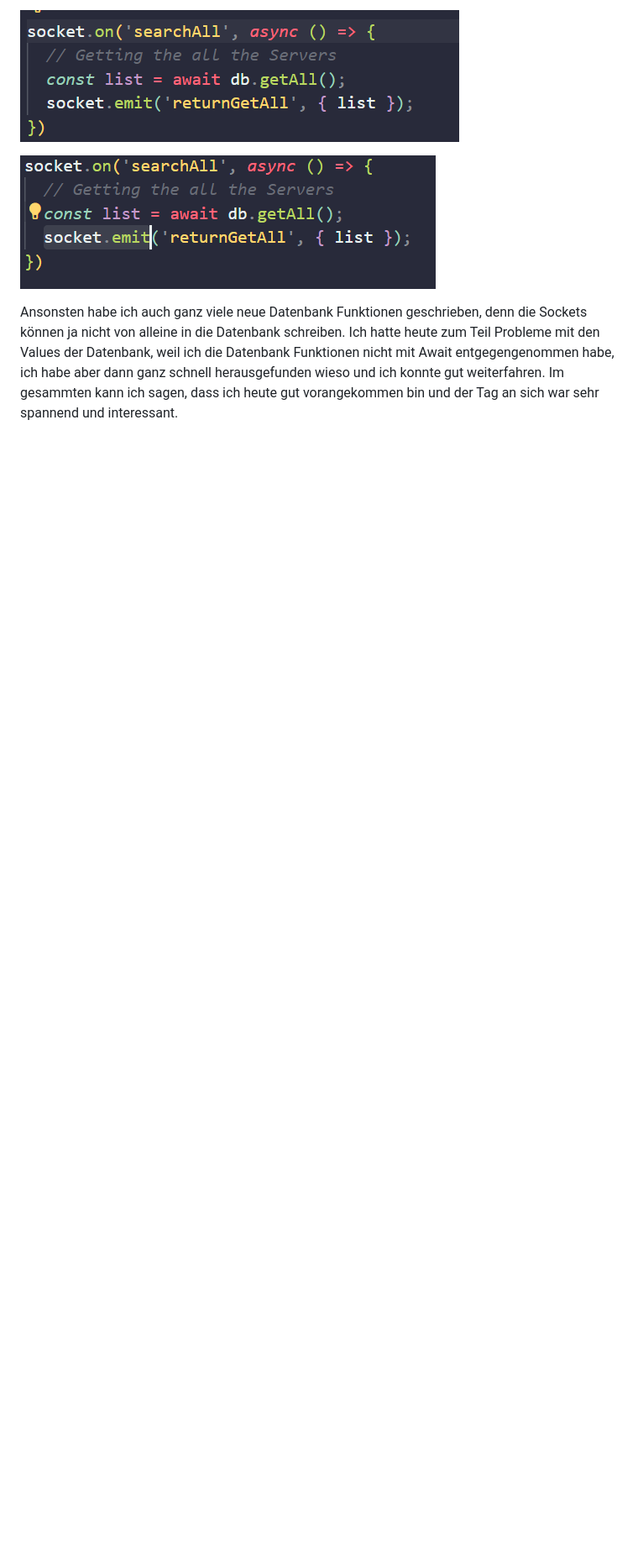
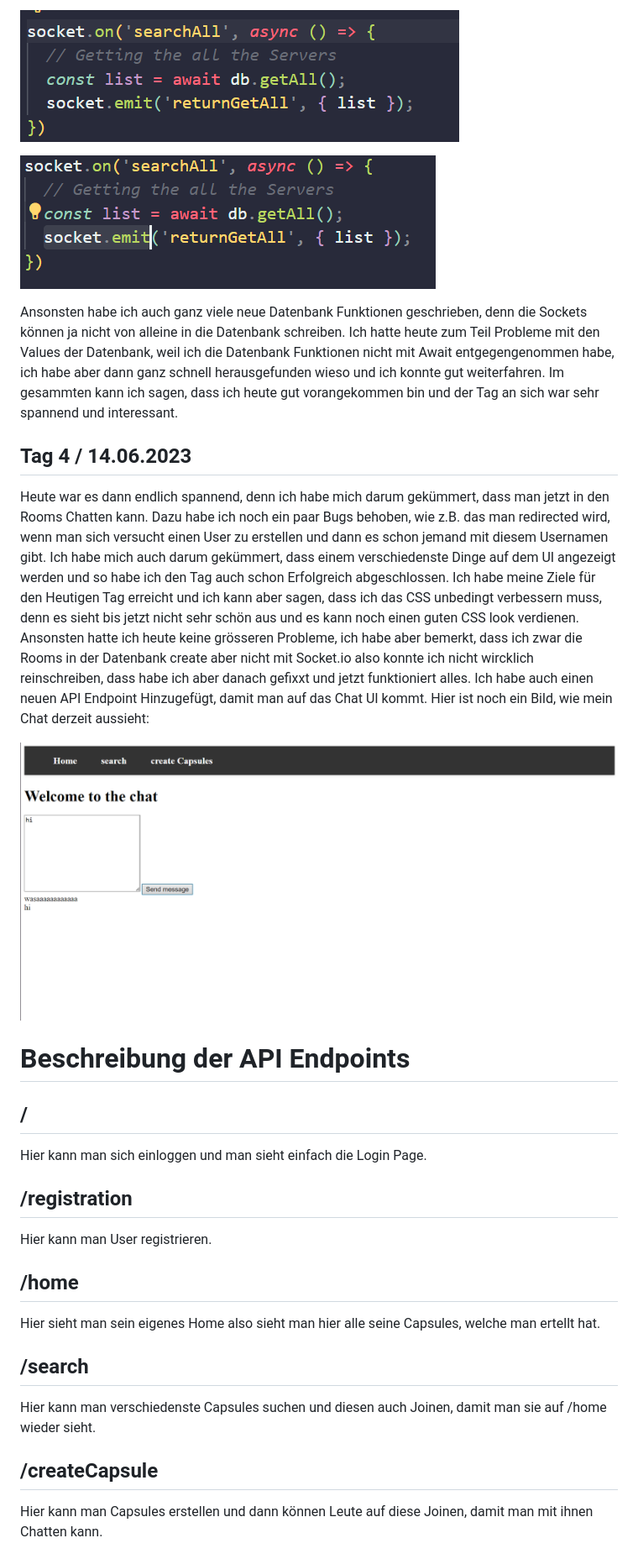
Before and after one commit to Jutarokun/Capsule, a Markdown page: documentation/documentation.md, the part around the change printed below. Shown: that part at 84% size. Rendered like a GitHub page; pictures changed too: documentation/image/documentation/1686755311469.png (added); blank space fills up the shorter version.

Commit message:
worked on documentation

```diff
--- a/documentation/documentation.md
+++ b/documentation/documentation.md
@@ -17,3 +17,32 @@ Heute war ein sehr aufregender und auch spannender Tag, denn ich habe mich endli
 ![1686322899286](image/documentation/1686322899286.png)
 
 Ansonsten habe ich auch ganz viele neue Datenbank Funktionen geschrieben, denn die Sockets können ja nicht von alleine in die Datenbank schreiben. Ich hatte heute zum Teil Probleme mit den Values der Datenbank, weil ich die Datenbank Funktionen nicht mit Await entgegengenommen habe, ich habe aber dann ganz schnell herausgefunden wieso und ich konnte gut weiterfahren. Im gesammten kann ich sagen, dass ich heute gut vorangekommen bin und der Tag an sich war sehr spannend und interessant.
+
+## Tag 4 / 14.06.2023
+
+Heute war es dann endlich spannend, denn ich habe mich darum gekümmert, dass man jetzt in den Rooms Chatten kann. Dazu habe ich noch ein paar Bugs behoben, wie z.B. das man redirected wird, wenn man sich versucht einen User zu erstellen und dann es schon jemand mit diesem Usernamen gibt. Ich habe mich auch darum gekümmert, dass einem verschiedenste Dinge auf dem UI angezeigt werden und so habe ich den Tag auch schon Erfolgreich abgeschlossen. Ich habe meine Ziele für den Heutigen Tag erreicht und ich kann aber sagen, dass ich das CSS unbedingt verbessern muss, denn es sieht bis jetzt nicht sehr schön aus und es kann noch einen guten CSS look verdienen. Ansonsten hatte ich heute keine grösseren Probleme, ich habe aber bemerkt, dass ich zwar die Rooms in der Datenbank create aber nicht mit Socket.io also konnte ich nicht wircklich reinschreiben, dass habe ich aber danach gefixxt und jetzt funktioniert alles. Ich habe auch einen neuen API Endpoint Hinzugefügt, damit man auf das Chat UI kommt. Hier ist noch ein Bild, wie mein Chat derzeit aussieht:
+
+![1686755311469](image/documentation/1686755311469.png)
+
+# Beschreibung der API Endpoints
+
+## /
+
+Hier kann man sich einloggen und man sieht einfach die Login Page.
+
+## /registration
+
+Hier kann man User registrieren.
+
+## /home
+
+Hier sieht man sein eigenes Home also sieht man hier alle seine Capsules, welche man ertellt hat.
+
+## /search
+
+Hier kann man verschiedenste Capsules suchen und diesen auch Joinen, damit man sie auf /home wieder sieht.
+
+## /createCapsule
+
+Hier kann man Capsules erstellen und dann können Leute auf diese Joinen, damit man mit ihnen Chatten kann.
+
```
Also changed, not shown: other parts of documentation/documentation.md (+11 -0 lines), documentation/pictures/chat.png (added), 1 other file.
